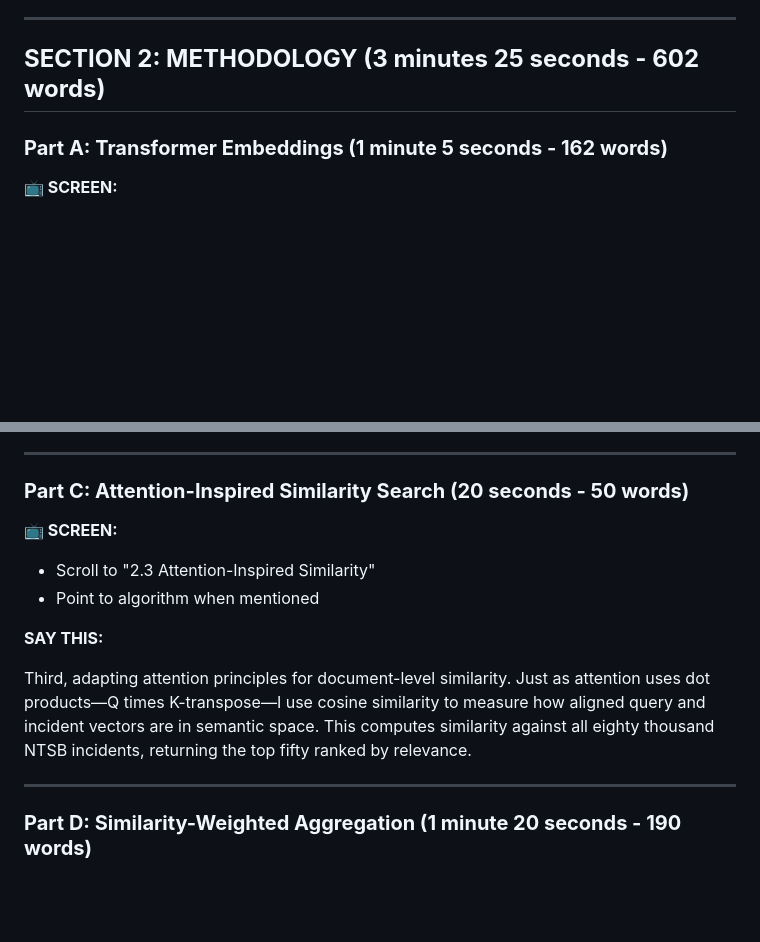
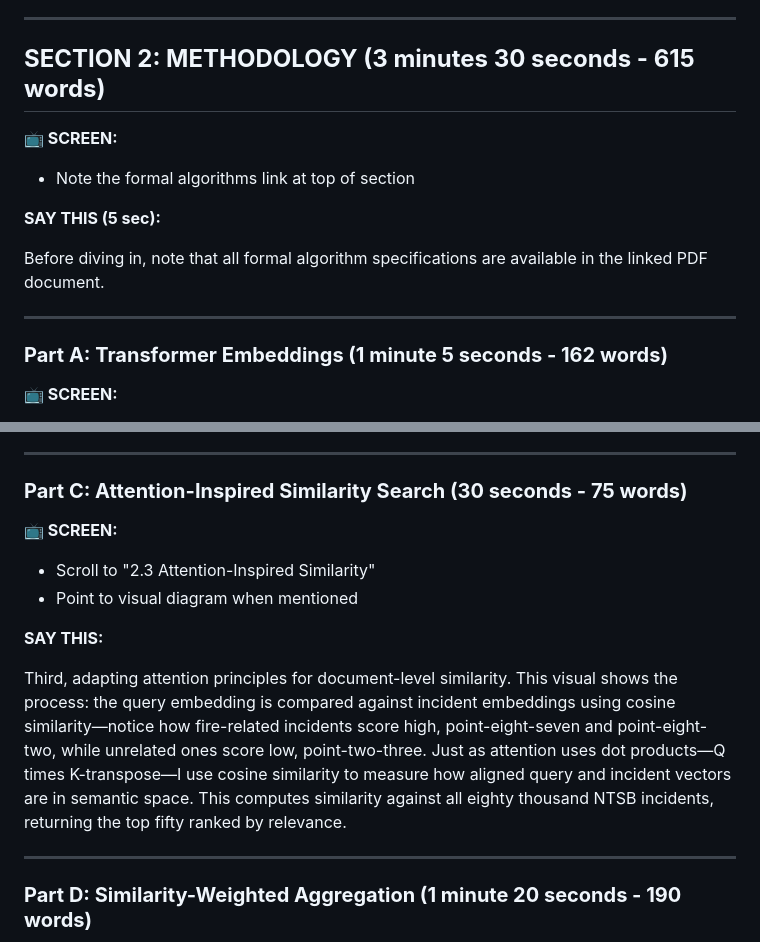
Before and after one commit to Kshetkar1/NTSB-aviation-diagnosis-Transformers-Project, a Markdown page: PRESENTATION_SCRIPT.md, 2 parts joined by grey strips. Drawn GitHub-style; blank space fills up the shorter version.

Commit message:
Add references to visual diagram and formal algorithms
Section 2 - Methodology intro (+5 sec):
- Added: 'all formal algorithm specifications are available in the linked PDF'
- Acknowledges the algorithms_formal.pdf link without explaining them
- Quick reference so audience knows where to find details

Part C - Attention-Inspired Similarity (20 sec → 30 sec, +10 sec):
- Added explicit reference to visual diagram on screen
- Points out specific similarity scores (0.87, 0.82 high; 0.23 low)
- Before: described concept but didn't acknowledge visual
- After: walks through what's shown on screen

Total timing: 12:30 → 12:45 (still under 13-min max)

Now all major visual elements (diagrams, visuals, algorithms) are acknowledged.

🤖 Generated with Claude Code

Co-Authored-By: Claude <noreply@anthropic.com>

```diff
--- a/PRESENTATION_SCRIPT.md
+++ b/PRESENTATION_SCRIPT.md
@@ -43,7 +43,16 @@ My hybrid architecture delivers diagnoses in seconds, not hours. As you can see
 
 ---
 
-## **SECTION 2: METHODOLOGY (3 minutes 25 seconds - 602 words)**
+## **SECTION 2: METHODOLOGY (3 minutes 30 seconds - 615 words)**
+
+**📺 SCREEN:**
+- Note the formal algorithms link at top of section
+
+**SAY THIS (5 sec):**
+
+Before diving in, note that all formal algorithm specifications are available in the linked PDF document.
+
+---
 
 ### **Part A: Transformer Embeddings (1 minute 5 seconds - 162 words)**
 
@@ -78,15 +87,15 @@ Second, why does this transfer learning work without aviation-specific fine-tuni
 
 ---
 
-### **Part C: Attention-Inspired Similarity Search (20 seconds - 50 words)**
+### **Part C: Attention-Inspired Similarity Search (30 seconds - 75 words)**
 
 **📺 SCREEN:**
 - Scroll to "2.3 Attention-Inspired Similarity"
-- Point to algorithm when mentioned
+- Point to visual diagram when mentioned
 
 **SAY THIS:**
 
-Third, adapting attention principles for document-level similarity. Just as attention uses dot products—Q times K-transpose—I use cosine similarity to measure how aligned query and incident vectors are in semantic space. This computes similarity against all eighty thousand NTSB incidents, returning the top fifty ranked by relevance.
+Third, adapting attention principles for document-level similarity. This visual shows the process: the query embedding is compared against incident embeddings using cosine similarity—notice how fire-related incidents score high, point-eight-seven and point-eight-two, while unrelated ones score low, point-two-three. Just as attention uses dot products—Q times K-transpose—I use cosine similarity to measure how aligned query and incident vectors are in semantic space. This computes similarity against all eighty thousand NTSB incidents, returning the top fifty ranked by relevance.
 
 ---
 
```
Also changed, not shown: other parts of PRESENTATION_SCRIPT.md (+2 -2 lines).
